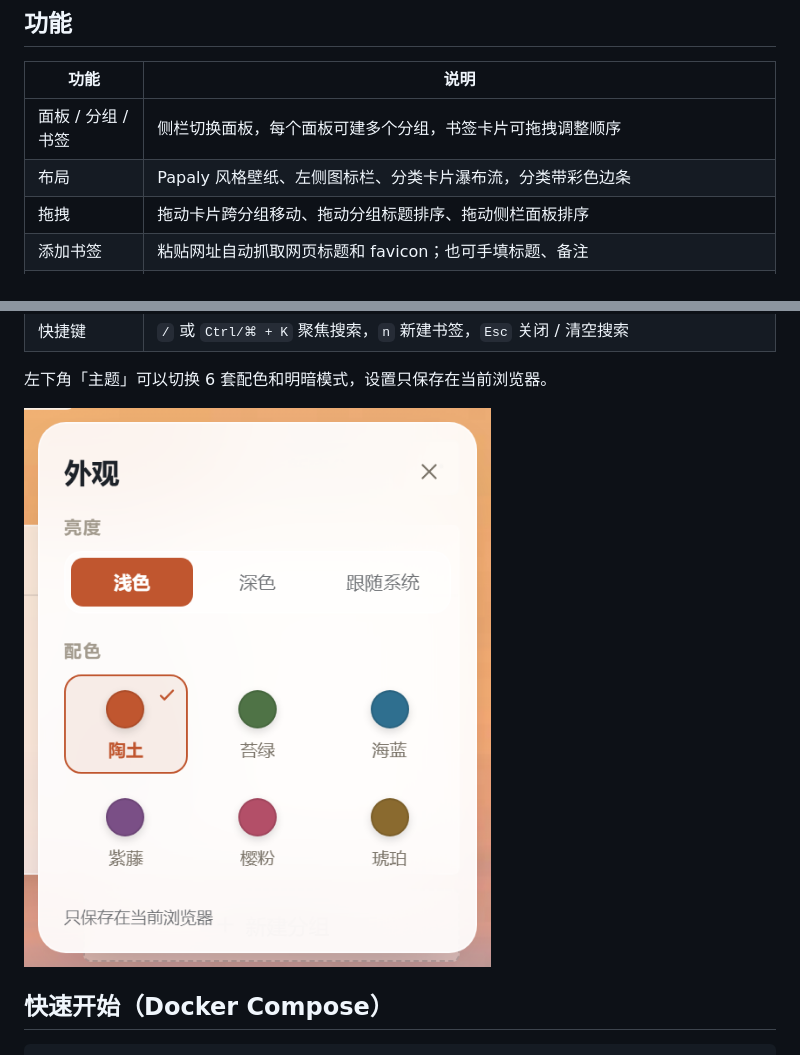
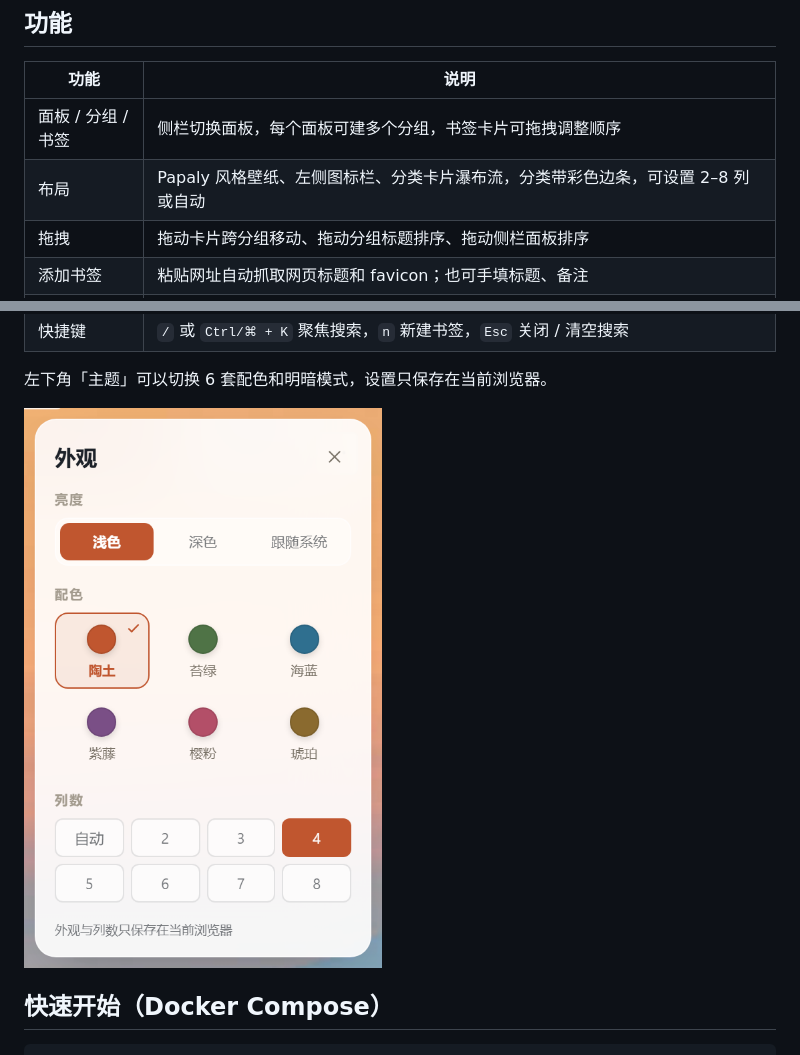
Before and after one commit to MAKE-ALEX/Tabnest, a Markdown page: README.md, 2 parts joined by grey strips. Drawn GitHub-style; pictures changed too: docs/appearance.png.

```diff
--- a/README.md
+++ b/README.md
@@ -20,7 +20,7 @@ Tabnest 是一个自托管的 **Papaly 风格书签起始页**：用「面板
 | 功能 | 说明 |
 | --- | --- |
 | 面板 / 分组 / 书签 | 侧栏切换面板，每个面板可建多个分组，书签卡片可拖拽调整顺序 |
-| 布局 | Papaly 风格壁纸、左侧图标栏、分类卡片瀑布流，分类带彩色边条 |
+| 布局 | Papaly 风格壁纸、左侧图标栏、分类卡片瀑布流，分类带彩色边条，可设置 2–8 列或自动 |
 | 拖拽 | 拖动卡片跨分组移动、拖动分组标题排序、拖动侧栏面板排序 |
 | 添加书签 | 粘贴网址自动抓取网页标题和 favicon；也可手填标题、备注 |
 | 搜索 | 标题、网址、备注、分组名全文过滤，结果按面板分组 |
```
Also changed, not shown: 3 other files.
